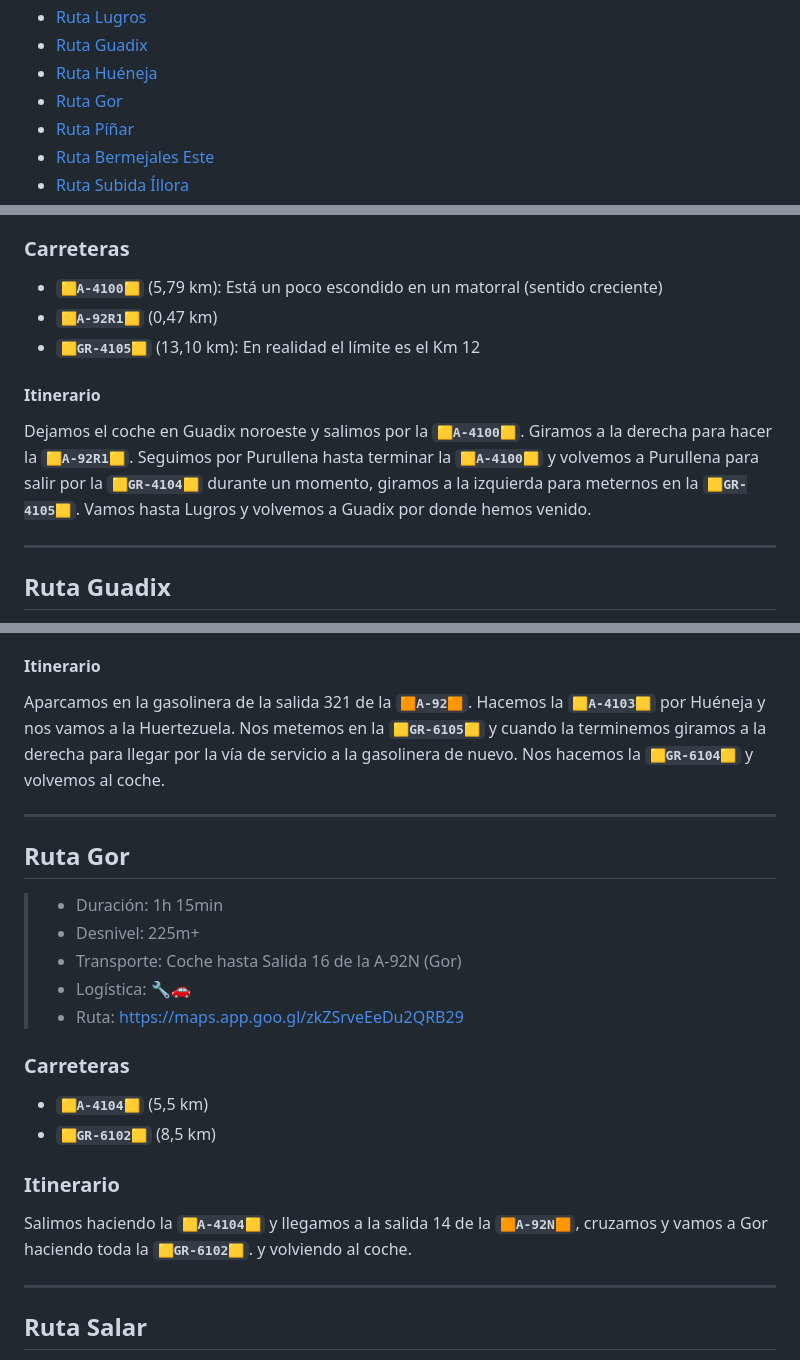
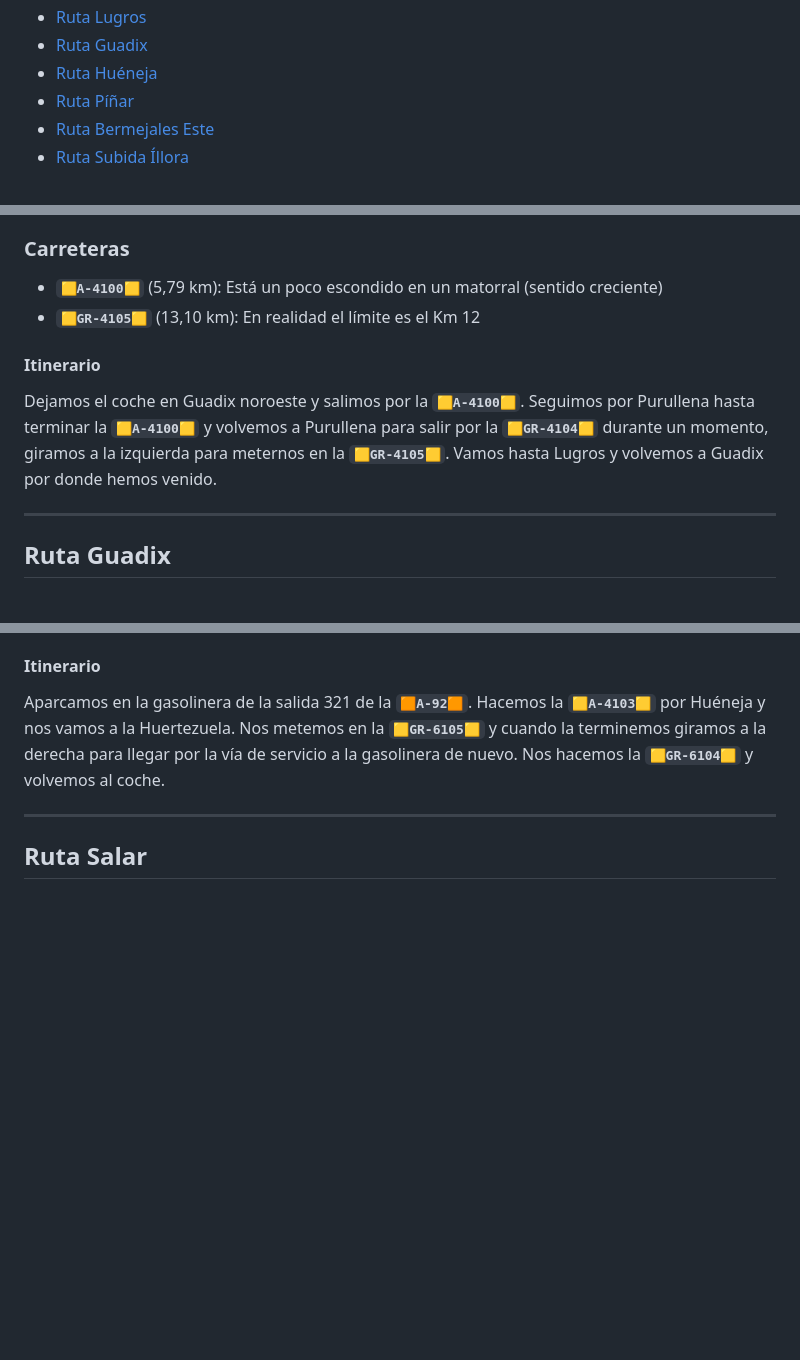
Before and after one commit to AloncraftMC/Proyectos, a Markdown page: Carreteras/README.md, 3 parts joined by grey strips. Drawn GitHub-style; blank space fills up the shorter version.

```diff
--- a/Carreteras/README.md
+++ b/Carreteras/README.md
@@ -23,7 +23,6 @@
 - [Ruta Lugros](#ruta-lugros)
 - [Ruta Guadix](#ruta-guadix)
 - [Ruta Huéneja](#ruta-huéneja)
-- [Ruta Gor](#ruta-gor)
 - [Ruta Píñar](#ruta-píñar)
 - [Ruta Bermejales Este](#ruta-bermejales-este)
 - [Ruta Subida Íllora](#ruta-subida-íllora)
@@ -280,12 +279,11 @@ Partimos de Diezma a Darro, y de ahí hasta la tienda de porcelana de la **`🟧
 ### Carreteras
 
 * **`🟨A-4100🟨`** (5,79 km): Está un poco escondido en un matorral (sentido creciente)
-* **`🟨A-92R1🟨`** (0,47 km)
 * **`🟨GR-4105🟨`** (13,10 km): En realidad el límite es el Km 12
 
 #### Itinerario
 
-Dejamos el coche en Guadix noroeste y salimos por la **`🟨A-4100🟨`**. Giramos a la derecha para hacer la **`🟨A-92R1🟨`**. Seguimos por Purullena hasta terminar la **`🟨A-4100🟨`** y volvemos a Purullena para salir por la **`🟨GR-4104🟨`** durante un momento, giramos a la izquierda para meternos en la **`🟨GR-4105🟨`**. Vamos hasta Lugros y volvemos a Guadix por donde hemos venido.
+Dejamos el coche en Guadix noroeste y salimos por la **`🟨A-4100🟨`**. Seguimos por Purullena hasta terminar la **`🟨A-4100🟨`** y volvemos a Purullena para salir por la **`🟨GR-4104🟨`** durante un momento, giramos a la izquierda para meternos en la **`🟨GR-4105🟨`**. Vamos hasta Lugros y volvemos a Guadix por donde hemos venido.
 
 ---
 
@@ -331,25 +329,6 @@ Dejamos el coche en Guadix y salimos hacia el sur haciendo la **`🟨A-4101R🟨
 #### Itinerario
 
 Aparcamos en la gasolinera de la salida 321 de la **`🟧A-92🟧`**. Hacemos la **`🟨A-4103🟨`** por Huéneja y nos vamos a la Huertezuela. Nos metemos en la **`🟨GR-6105🟨`** y cuando la terminemos giramos a la derecha para llegar por la vía de servicio a la gasolinera de nuevo. Nos hacemos la **`🟨GR-6104🟨`** y volvemos al coche.
-
----
-
-## Ruta Gor
-
-> - Duración: 1h 15min
-> - Desnivel: 225m+
-> - Transporte: Coche hasta Salida 16 de la A-92N (Gor)
-> - Logística: 🔧🚗
-> - Ruta: https://maps.app.goo.gl/zkZSrveEeDu2QRB29
-
-### Carreteras
-
-* **`🟨A-4104🟨`** (5,5 km)
-* **`🟨GR-6102🟨`** (8,5 km)
-
-### Itinerario
-
-Salimos haciendo la **`🟨A-4104🟨`** y llegamos a la salida 14 de la **`🟧A-92N🟧`**, cruzamos y vamos a Gor haciendo toda la **`🟨GR-6102🟨`**. y volviendo al coche.
 
 ---
 
```
